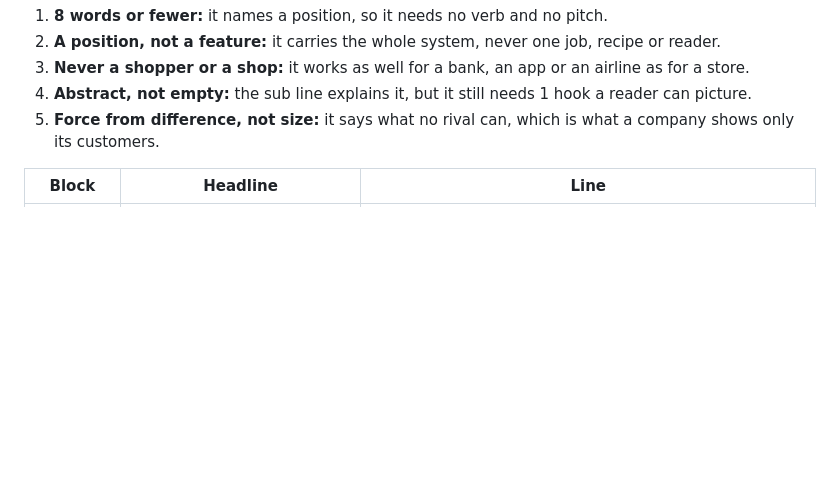
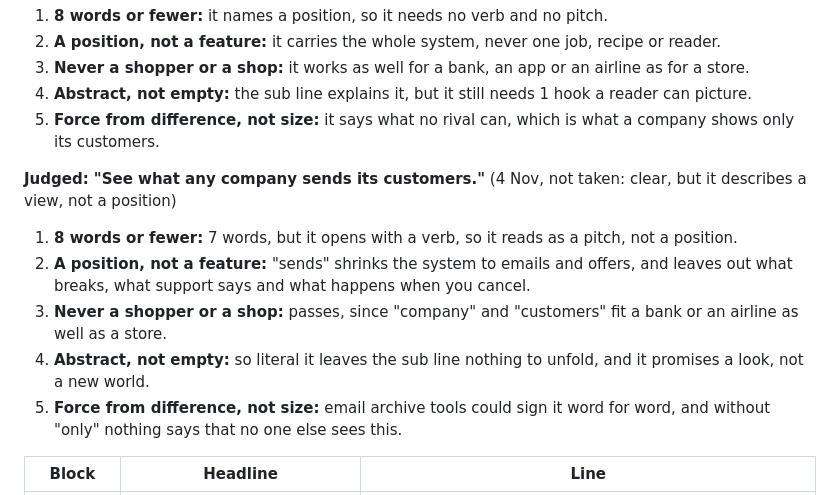
Before and after one commit to UseObsession/homepage, a Markdown page: COPY.md, the part around the change. Rendered like a GitHub page; blank space fills up the shorter version.

Commit message:
COPY.md: judge 'See what any company sends its customers.' against the hero goals
Co-Authored-By: Claude Opus 5.5 <noreply@anthropic.com>

```diff
--- a/COPY.md
+++ b/COPY.md
@@ -200,6 +200,14 @@ The full words are in the content files; this is the spine of each page.
 4. **Abstract, not empty:** the sub line explains it, but it still needs 1 hook a reader can picture.
 5. **Force from difference, not size:** it says what no rival can, which is what a company shows only its customers.
 
+**Judged: "See what any company sends its customers."** (4 Nov, not taken: clear, but it describes a view, not a position)
+
+1. **8 words or fewer:** 7 words, but it opens with a verb, so it reads as a pitch, not a position.
+2. **A position, not a feature:** "sends" shrinks the system to emails and offers, and leaves out what breaks, what support says and what happens when you cancel.
+3. **Never a shopper or a shop:** passes, since "company" and "customers" fit a bank or an airline as well as a store.
+4. **Abstract, not empty:** so literal it leaves the sub line nothing to unfold, and it promises a look, not a new world.
+5. **Force from difference, not size:** email archive tools could sign it word for word, and without "only" nothing says that no one else sees this.
+
 | Block | Headline | Line |
 |---|---|---|
 | Hero | Intelligence on any company, from inside it. | Send AI customers to your prospects, your clients and rivals. They sign up, shop, leave a cart and talk to support, then bring back every email, text, offer and reply, plus what broke, with proof. (4 Nov: no line under the form.) |
```
